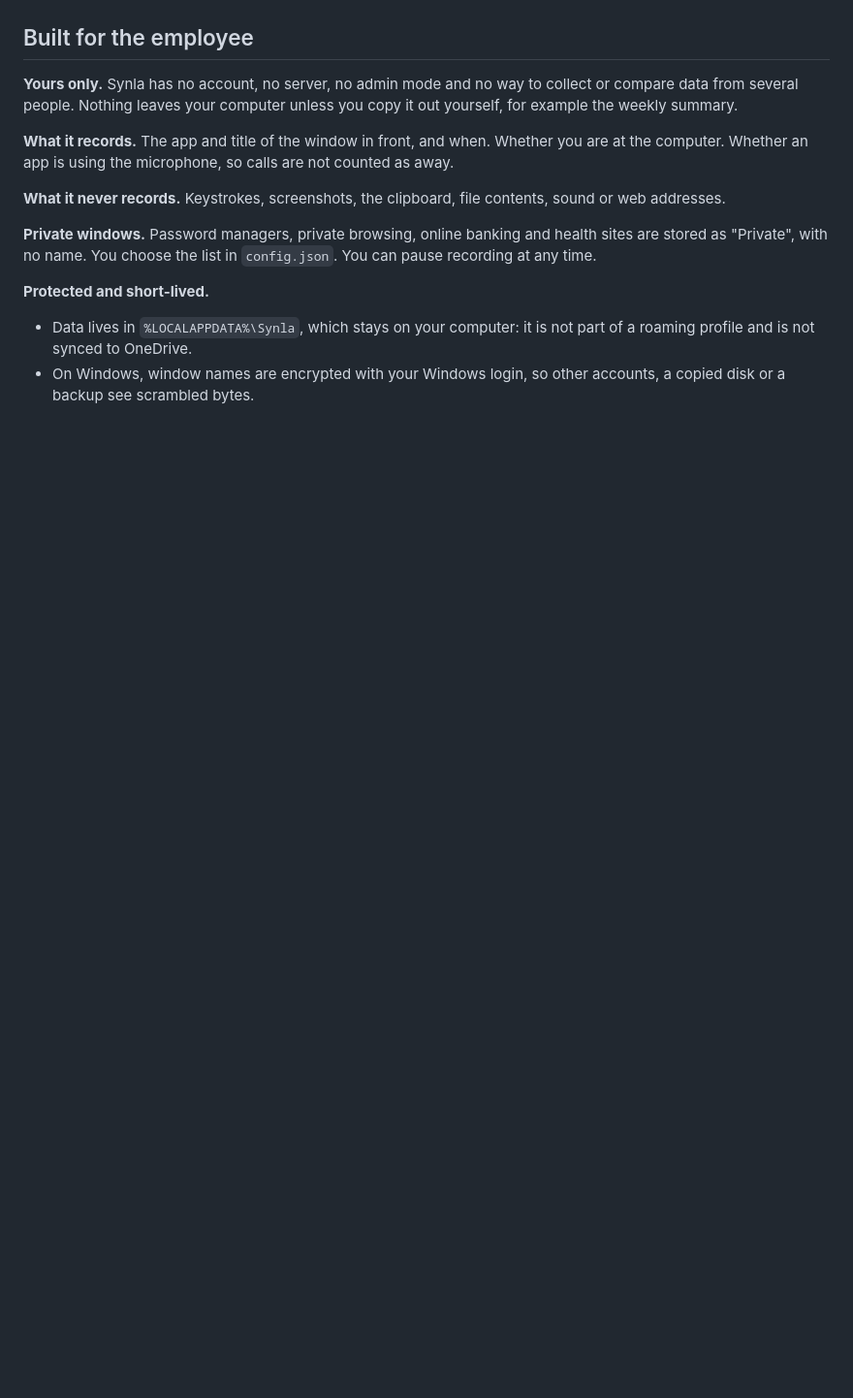
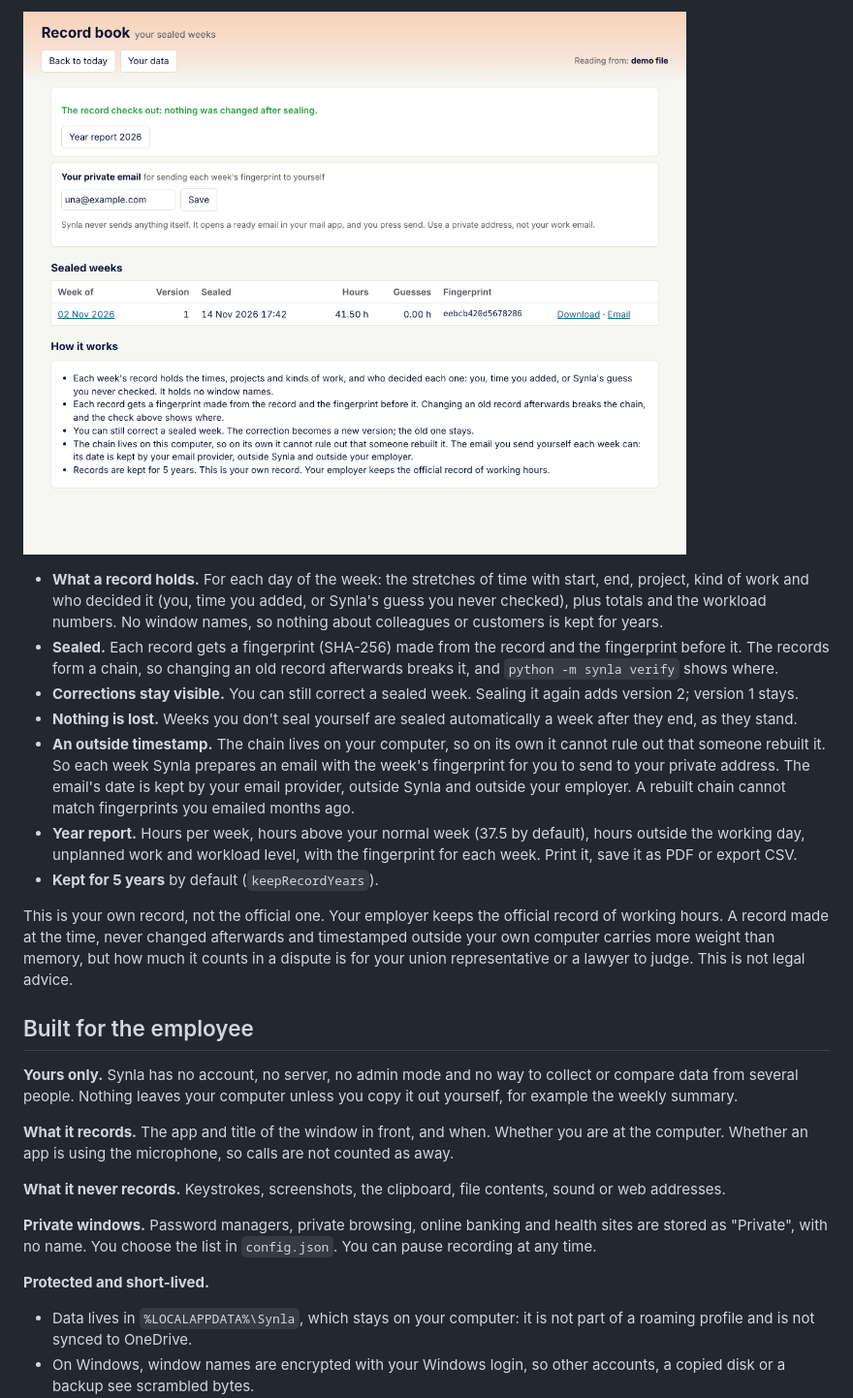
Before and after one commit to unamarie/synla, a Markdown page: README.md, the part around one of its changes. Shown at 97% size. GitHub-like rendering; pictures changed too: docs/record-book.png (added); blank space fills up the shorter version.

```diff
--- a/README.md
+++ b/README.md
@@ -30,3 +52,23 @@ employer could use to monitor anyone.
+![Record book](docs/record-book.png)
+
+- **What a record holds.** For each day of the week: the stretches of time with start, end, project, kind of work and
+  who decided it (you, time you added, or Synla's guess you never checked), plus totals and the workload numbers.
+  No window names, so nothing about colleagues or customers is kept for years.
+- **Sealed.** Each record gets a fingerprint (SHA-256) made from the record and the fingerprint before it. The records
+  form a chain, so changing an old record afterwards breaks it, and `python -m synla verify` shows where.
+- **Corrections stay visible.** You can still correct a sealed week. Sealing it again adds version 2; version 1 stays.
+- **Nothing is lost.** Weeks you don't seal yourself are sealed automatically a week after they end, as they stand.
+- **An outside timestamp.** The chain lives on your computer, so on its own it cannot rule out that someone rebuilt it.
+  So each week Synla prepares an email with the week's fingerprint for you to send to your private address. The
+  email's date is kept by your email provider, outside Synla and outside your employer. A rebuilt chain cannot match
+  fingerprints you emailed months ago.
+- **Year report.** Hours per week, hours above your normal week (37.5 by default), hours outside the working day,
+  unplanned work and workload level, with the fingerprint for each week. Print it, save it as PDF or export CSV.
+- **Kept for 5 years** by default (`keepRecordYears`).
+
+This is your own record, not the official one. Your employer keeps the official record of working hours. A record made
+at the time, never changed afterwards and timestamped outside your own computer carries more weight than memory, but
+how much it counts in a dispute is for your union representative or a lawyer to judge. This is not legal advice.
 
 ## Built for the employee
 
```
Also changed, not shown: other parts of README.md (+29 -4 lines), docs/review-day.png, docs/week.png, docs/your-data.png, 13 other files.
